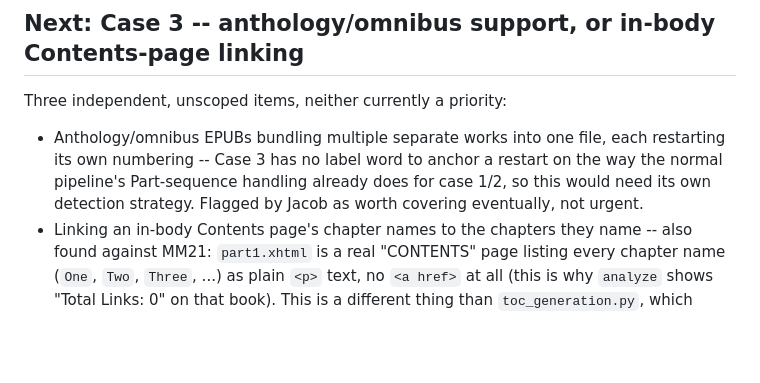
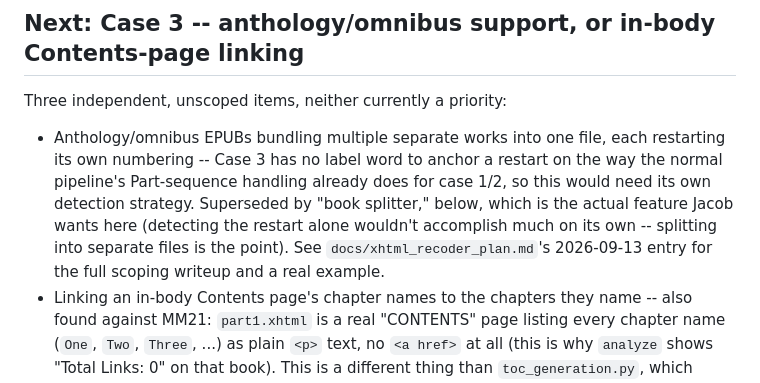
Before and after one commit to jbliley/ebook_fix, a Markdown page: docs/analysis_roadmap.md, the part around the change. GitHub-like rendering; blank space fills up the shorter version.

Commit message:
Omnibus splitter plan
Adding future plans to add the ability to split omnibus books

```diff
--- a/docs/analysis_roadmap.md
+++ b/docs/analysis_roadmap.md
@@ -1466,8 +1466,11 @@ Three independent, unscoped items, neither currently a priority:
   file, each restarting its own numbering -- Case 3 has no label word
   to anchor a restart on the way the normal pipeline's Part-sequence
   handling already does for case 1/2, so this would need its own
-  detection strategy. Flagged by Jacob as worth covering eventually,
-  not urgent.
+  detection strategy. Superseded by "book splitter," below, which is
+  the actual feature Jacob wants here (detecting the restart alone
+  wouldn't accomplish much on its own -- splitting into separate files
+  is the point). See `docs/xhtml_recoder_plan.md`'s 2026-09-13 entry
+  for the full scoping writeup and a real example.
 - Linking an in-body Contents page's chapter names to the chapters
   they name -- also found against MM21: `part1.xhtml` is a real
   "CONTENTS" page listing every chapter name (`One`, `Two`, `Three`,
```
Also changed, not shown: docs/xhtml_recoder_plan.md (+78 -0 lines).
